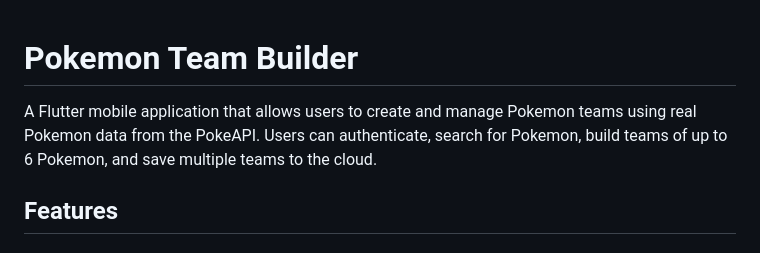
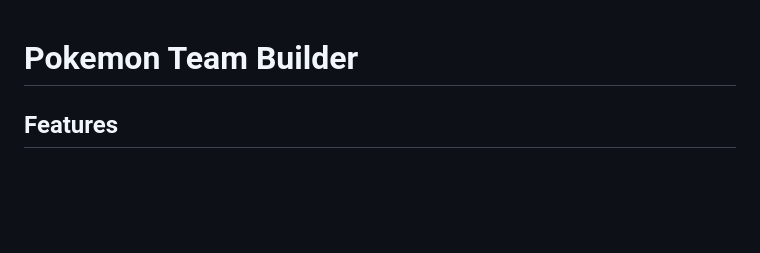
Before and after one commit to ksupa/pokemon-team-builder, a Markdown page: README.md, the part around the change. Rendered like a GitHub page; blank space fills up the shorter version.

```diff
--- a/README.md
+++ b/README.md
@@ -1,7 +1,4 @@
 # Pokemon Team Builder
-
-A Flutter mobile application that allows users to create and manage Pokemon teams using real Pokemon data from the PokeAPI. Users can authenticate, search for Pokemon, build teams of up to 6 Pokemon, and save multiple teams to the cloud.
-
 ## Features
 
 ### Authentication
```
